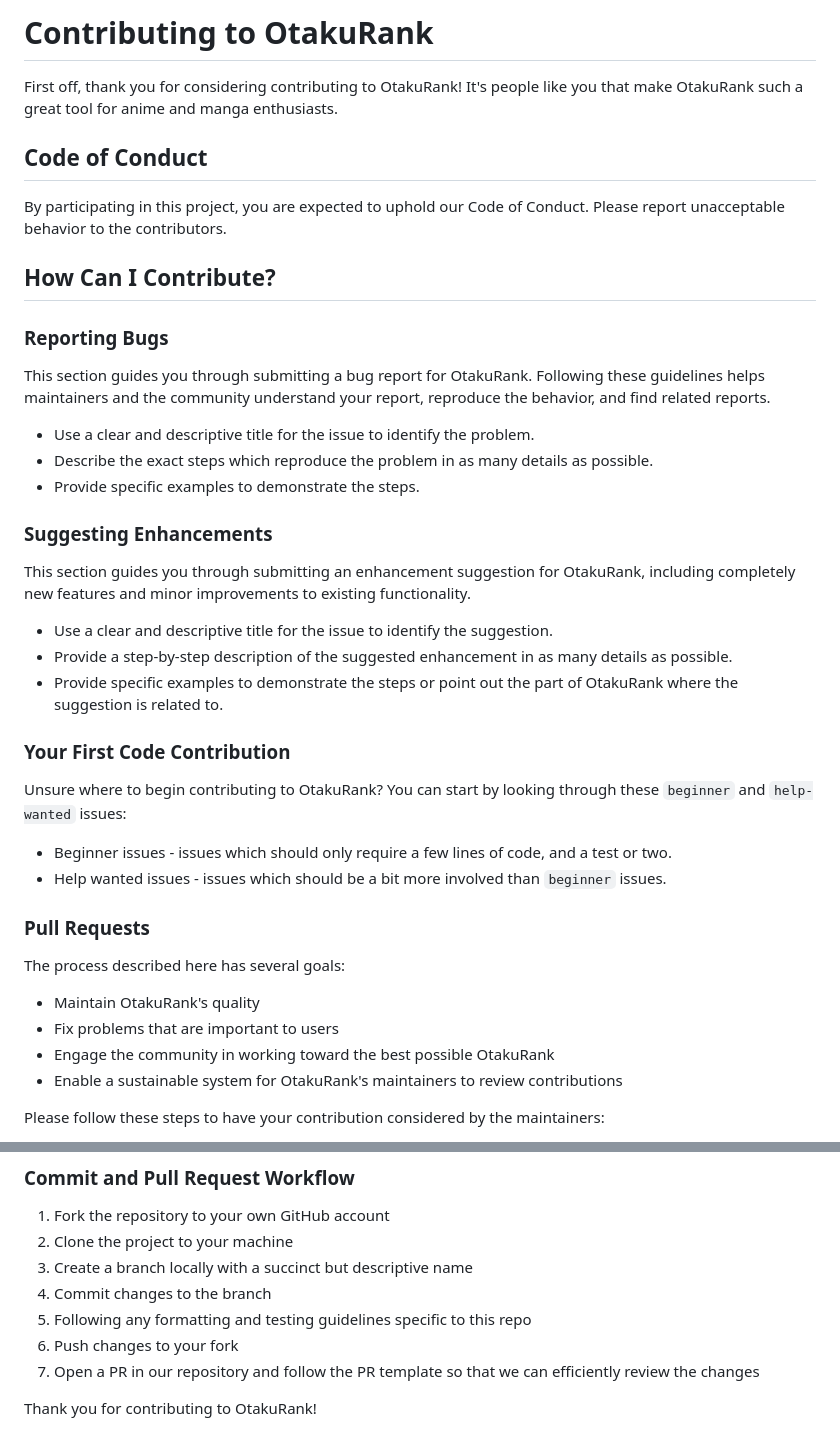
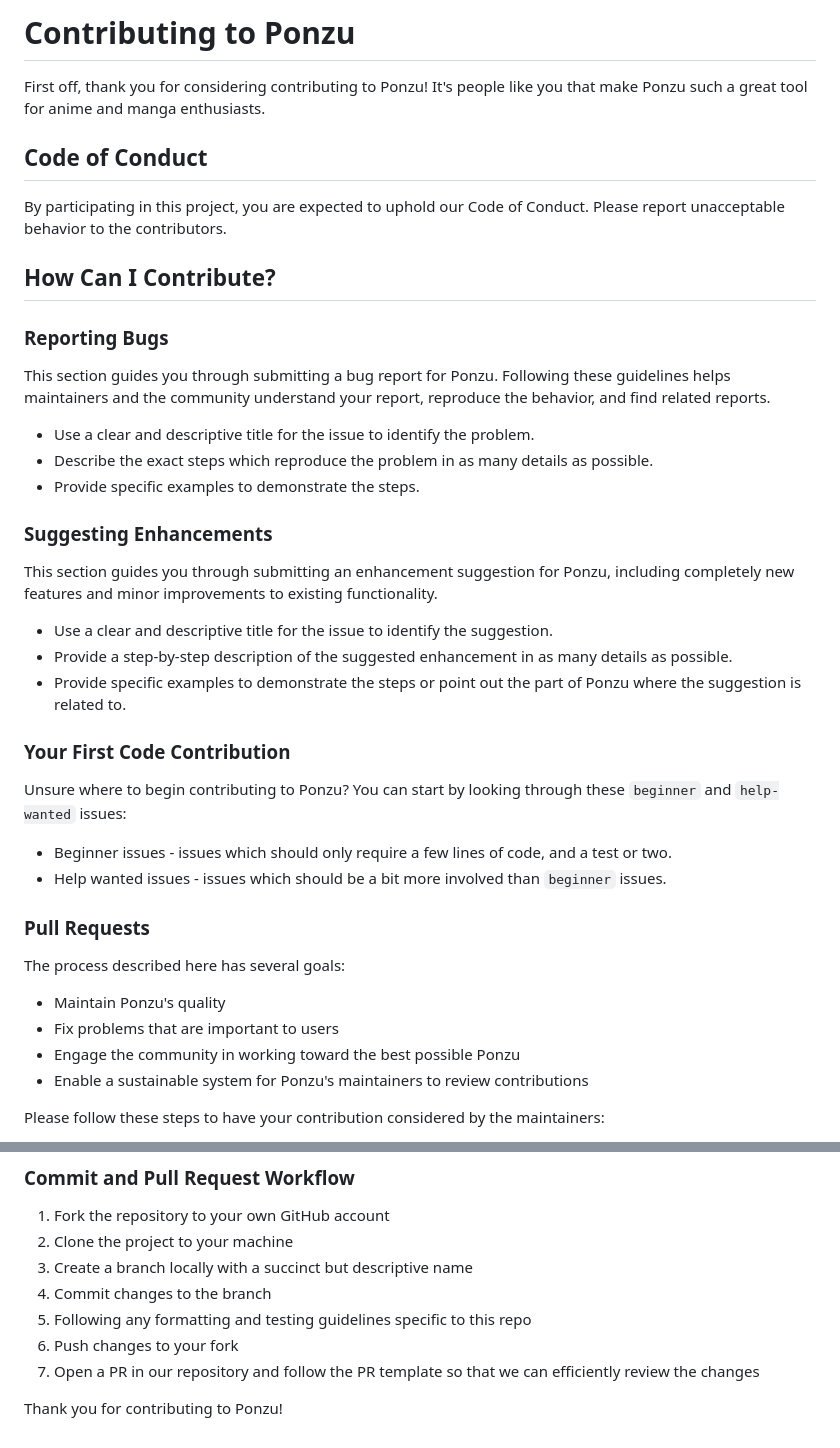
Before and after one commit to rojikaru/ponzu, a Markdown page: CONTRIBUTING.md, 2 parts joined by grey strips. Rendered like a GitHub page.

```diff
--- a/CONTRIBUTING.md
+++ b/CONTRIBUTING.md
@@ -1,6 +1,6 @@
-# Contributing to OtakuRank
+# Contributing to Ponzu
 
-First off, thank you for considering contributing to OtakuRank! It's people like you that make OtakuRank such a great tool for anime and manga enthusiasts.
+First off, thank you for considering contributing to Ponzu! It's people like you that make Ponzu such a great tool for anime and manga enthusiasts.
 
 ## Code of Conduct
 
@@ -10,7 +10,7 @@ By participating in this project, you are expected to uphold our Code of Conduct
 
 ### Reporting Bugs
 
-This section guides you through submitting a bug report for OtakuRank. Following these guidelines helps maintainers and the community understand your report, reproduce the behavior, and find related reports.
+This section guides you through submitting a bug report for Ponzu. Following these guidelines helps maintainers and the community understand your report, reproduce the behavior, and find related reports.
 
 - Use a clear and descriptive title for the issue to identify the problem.
 - Describe the exact steps which reproduce the problem in as many details as possible.
@@ -18,15 +18,15 @@ This section guides you through submitting a bug report for OtakuRank. Following
 
 ### Suggesting Enhancements
 
-This section guides you through submitting an enhancement suggestion for OtakuRank, including completely new features and minor improvements to existing functionality.
+This section guides you through submitting an enhancement suggestion for Ponzu, including completely new features and minor improvements to existing functionality.
 
 - Use a clear and descriptive title for the issue to identify the suggestion.
 - Provide a step-by-step description of the suggested enhancement in as many details as possible.
-- Provide specific examples to demonstrate the steps or point out the part of OtakuRank where the suggestion is related to.
+- Provide specific examples to demonstrate the steps or point out the part of Ponzu where the suggestion is related to.
 
 ### Your First Code Contribution
 
-Unsure where to begin contributing to OtakuRank? You can start by looking through these `beginner` and `help-wanted` issues:
+Unsure where to begin contributing to Ponzu? You can start by looking through these `beginner` and `help-wanted` issues:
 
 - Beginner issues - issues which should only require a few lines of code, and a test or two.
 - Help wanted issues - issues which should be a bit more involved than `beginner` issues.
@@ -35,10 +35,10 @@ Unsure where to begin contributing to OtakuRank? You can start by looking throug
 
 The process described here has several goals:
 
-- Maintain OtakuRank's quality
+- Maintain Ponzu's quality
 - Fix problems that are important to users
-- Engage the community in working toward the best possible OtakuRank
-- Enable a sustainable system for OtakuRank's maintainers to review contributions
+- Engage the community in working toward the best possible Ponzu
+- Enable a sustainable system for Ponzu's maintainers to review contributions
 
 Please follow these steps to have your contribution considered by the maintainers:
 
@@ -103,4 +103,4 @@ This section lists the labels we use to help us track and manage issues and pull
 6. Push changes to your fork
 7. Open a PR in our repository and follow the PR template so that we can efficiently review the changes
 
-Thank you for contributing to OtakuRank!
+Thank you for contributing to Ponzu!
```
